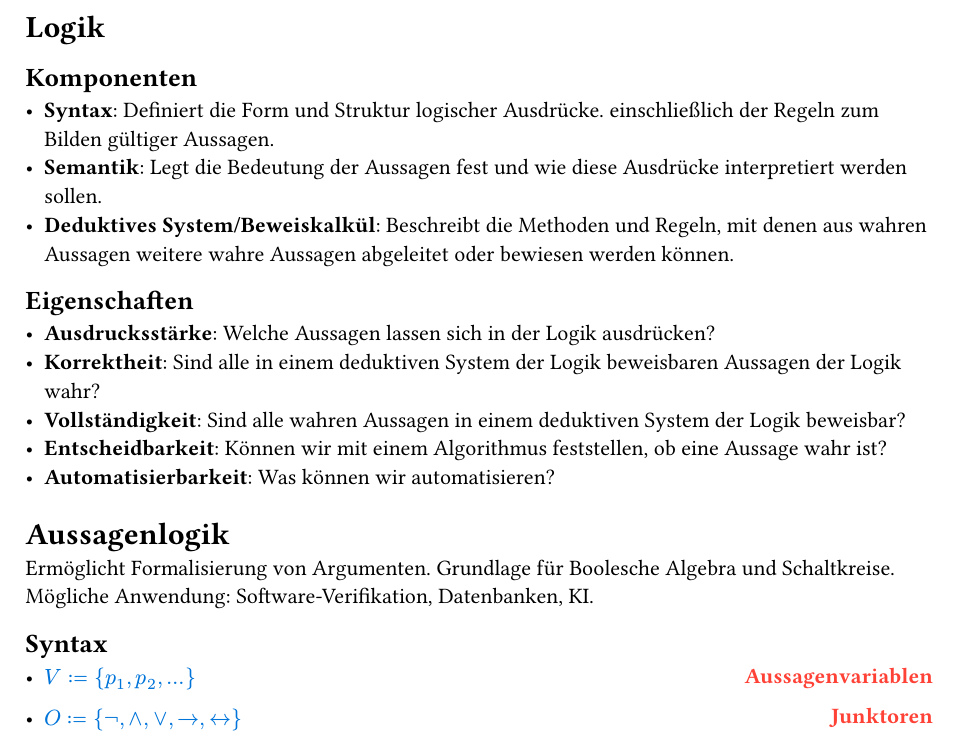
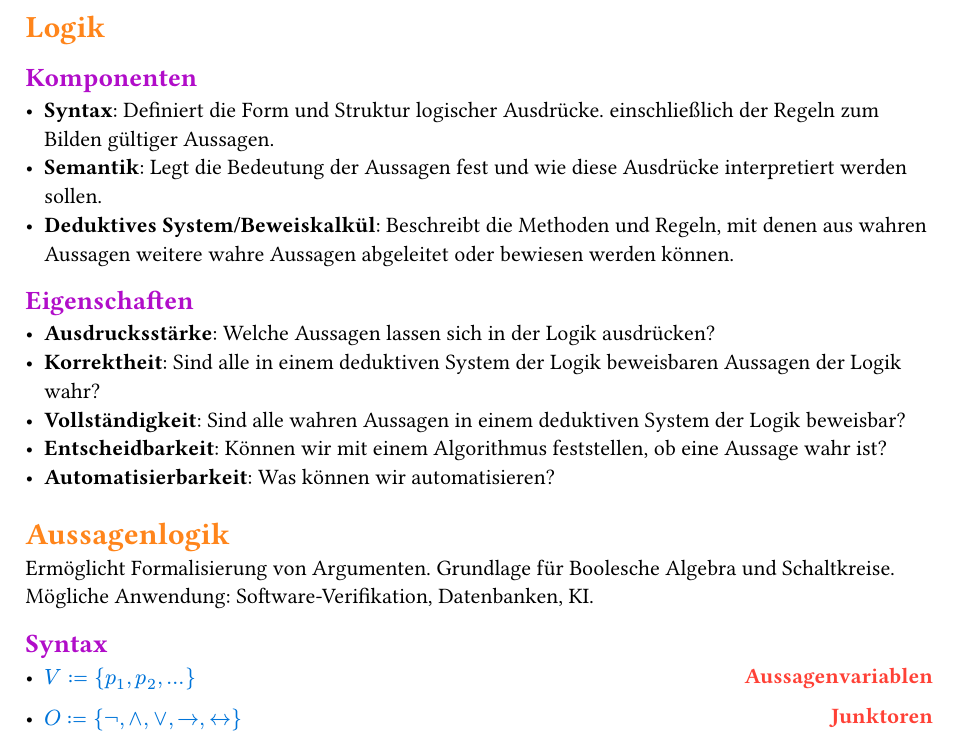
Before and after one commit to yd4dev/APL-Summary, a Typst document (summary.typ): part of page 1 of 3, cut so that both start at the same text. Compiled offline with Typst 0.15; a missing font is replaced by an installed copy or a similar font.

Commit message:
feat: Changed Heading colors and document font

```diff
--- a/summary.typ
+++ b/summary.typ
@@ -1,4 +1,13 @@
 #show math.equation: set text(blue)
+
+#set text(font: "Microsoft Sans Serif")
+
+#show heading.where(level: 1): set text(orange)
+
+#show heading.where(level: 2): set text(purple)
+
+#show heading.where(level: 3): set text(rgb(10, 150, 10))
+
 
 #let name(body) = {
   set text(red)
```
